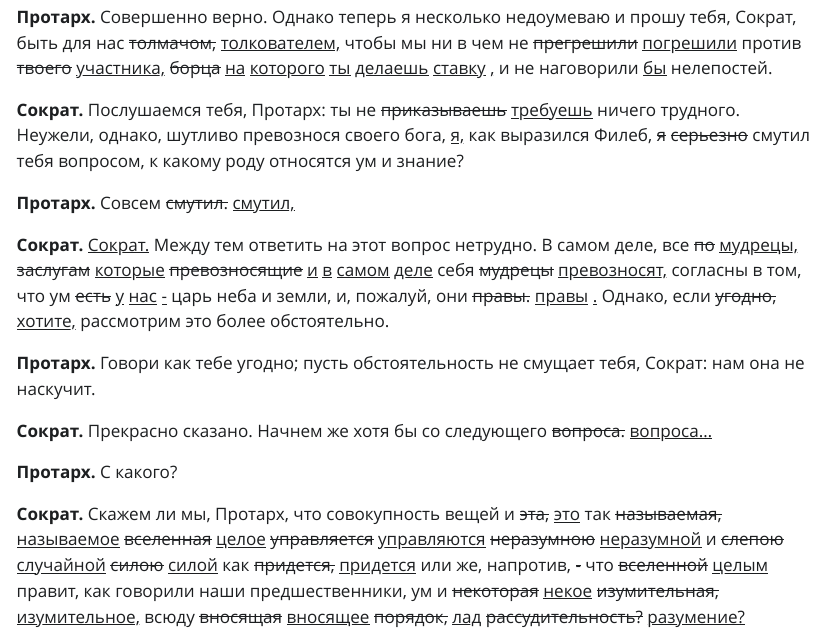
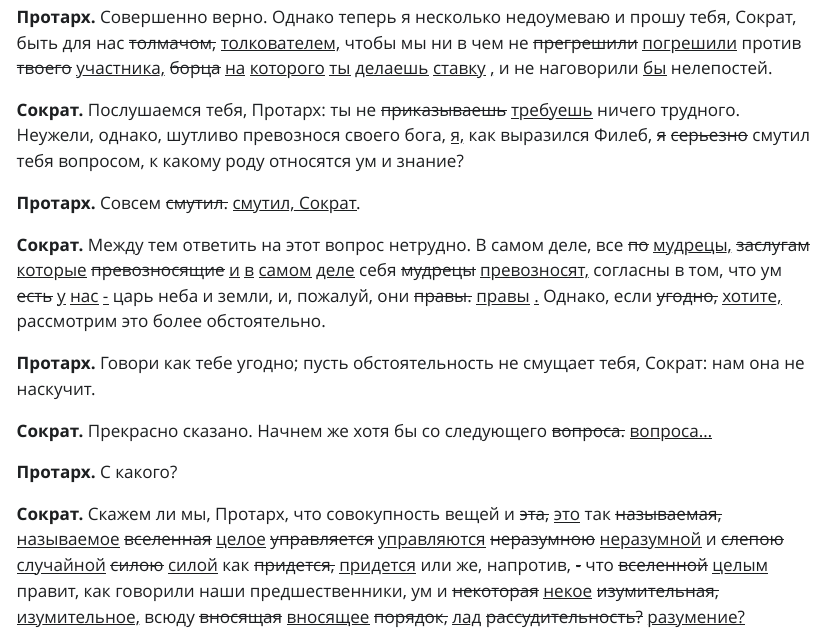
Before and after one commit to locusclassicus/samsonov_translation, a Quarto document (index.qmd): the page in a window 1100 px wide, from 4020 px down. The pictures show the output file index.html that the author committed with the source, opened offline; Quarto's library style sheets are replaced by a plain one without menus.

Commit message:
minor update

```diff
--- a/index.qmd
+++ b/index.qmd
@@ -4,7 +4,7 @@ format: html
 theme:
  - cosmo
  - styles.scss
-fontsize: '14pt'
+fontsize: '16pt'
 ---
 
 
@@ -566,9 +566,9 @@ fontsize: '14pt'
 
 <strong>Сократ.</strong> Послушаемся тебя, Протарх: ты не <del>приказываешь</del> <ins>требуешь</ins> ничего трудного. Неужели, однако, шутливо превознося своего бога, <ins>я,</ins> как выразился Филеб, <del>я</del> <del>серьезно</del> смутил тебя вопросом, к какому роду относятся ум и знание?
 
-<strong>Протарх.</strong> Совсем <del>смутил.</del> <ins>смутил,</ins>
-
-<strong>Сократ.</strong> <ins>Сократ.</ins> Между тем ответить на этот вопрос нетрудно. В самом деле, все <del>по</del> <ins>мудрецы,</ins> <del>заслугам</del> <ins>которые</ins> <del>превозносящие</del> <ins>и</ins> <ins>в</ins> <ins>самом</ins> <ins>деле</ins> себя <del>мудрецы</del> <ins>превозносят,</ins> согласны в том, что ум <del>есть</del> <ins>у</ins> <ins>нас</ins> <ins>-</ins> царь неба и земли, и, пожалуй, они <del>правы.</del> <ins>правы</ins> <ins>.</ins> Однако, если <del>угодно,</del> <ins>хотите,</ins> рассмотрим это более обстоятельно.
+<strong>Протарх.</strong> Совсем <del>смутил.</del> <ins>смутил, Сократ</ins>.
+
+<strong>Сократ.</strong> Между тем ответить на этот вопрос нетрудно. В самом деле, все <del>по</del> <ins>мудрецы,</ins> <del>заслугам</del> <ins>которые</ins> <del>превозносящие</del> <ins>и</ins> <ins>в</ins> <ins>самом</ins> <ins>деле</ins> себя <del>мудрецы</del> <ins>превозносят,</ins> согласны в том, что ум <del>есть</del> <ins>у</ins> <ins>нас</ins> <ins>-</ins> царь неба и земли, и, пожалуй, они <del>правы.</del> <ins>правы</ins> <ins>.</ins> Однако, если <del>угодно,</del> <ins>хотите,</ins> рассмотрим это более обстоятельно.
 
 <strong>Протарх.</strong> Говори как тебе угодно; пусть обстоятельность не смущает тебя, Сократ: нам она не наскучит.
 
```
Also changed, not shown: index.html, 1 other file.
